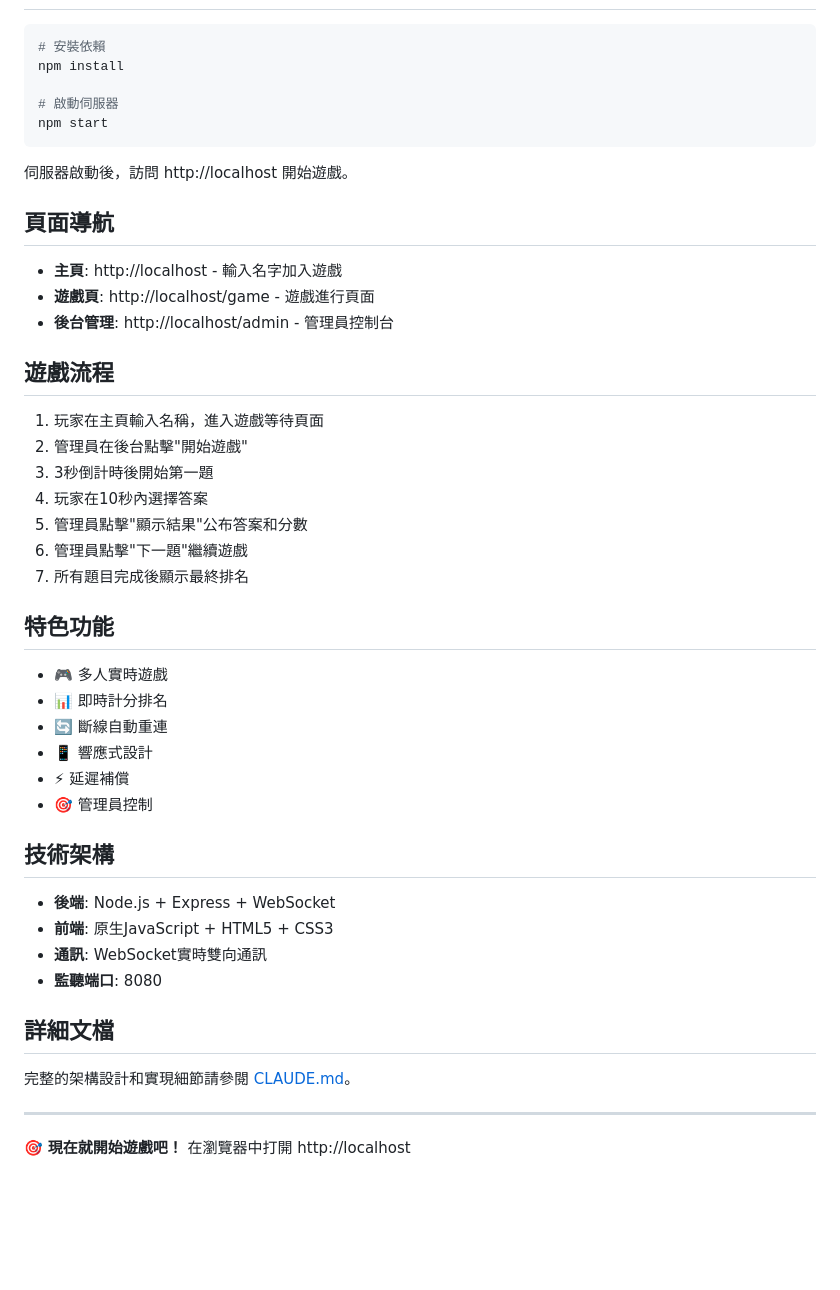
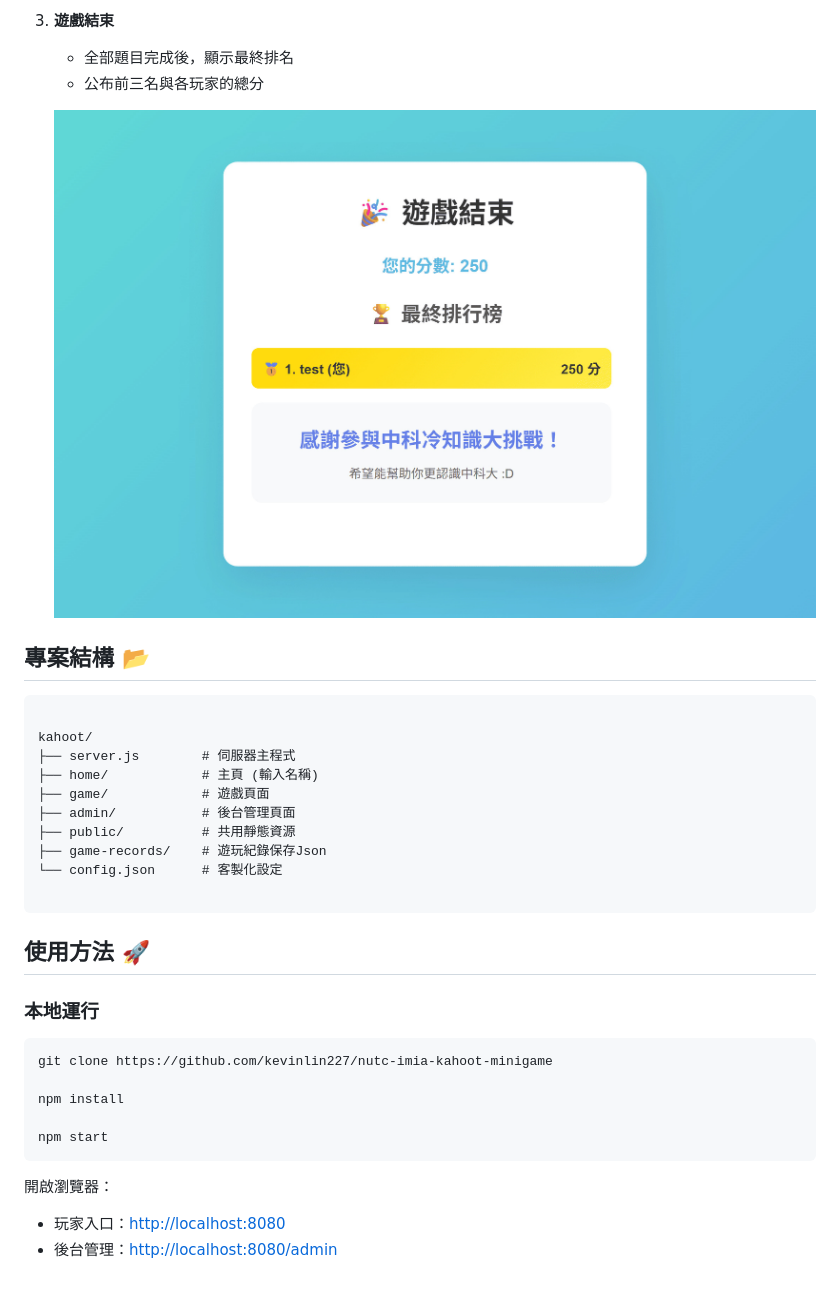
Before and after one commit to kevinlin227/nutc-imia-kahoot-minigame, a Markdown page: README.md, the part around the change printed below. GitHub-like rendering; pictures changed too: docs/end.jpg (added); blank space fills up the shorter version.

Commit message:
新增README

`````diff
--- a/README.md
+++ b/README.md
@@ -7,49 +23,34 @@
+3. **遊戲結束**
+   - 全部題目完成後，顯示最終排名
+   - 公布前三名與各玩家的總分
+
+   ![遊戲結束流程圖](/docs/end.jpg)
+
+## 專案結構 📂
+```
+
+kahoot/
+├── server.js        # 伺服器主程式
+├── home/            # 主頁 (輸入名稱)
+├── game/            # 遊戲頁面
+├── admin/           # 後台管理頁面
+├── public/          # 共用靜態資源
+├── game-records/    # 遊玩紀錄保存Json
+└── config.json      # 客製化設定
+
+````
+
+## 使用方法 🚀
+### 本地運行
 ```bash
-# 安裝依賴
+git clone https://github.com/kevinlin227/nutc-imia-kahoot-minigame
+
 npm install
 
-# 啟動伺服器
 npm start
-```
+````
 
-伺服器啟動後，訪問 http://localhost 開始遊戲。
+開啟瀏覽器：
 
-## 頁面導航
-
-- **主頁**: http://localhost - 輸入名字加入遊戲
-- **遊戲頁**: http://localhost/game - 遊戲進行頁面
-- **後台管理**: http://localhost/admin - 管理員控制台
-
-## 遊戲流程
-
-1. 玩家在主頁輸入名稱，進入遊戲等待頁面
-2. 管理員在後台點擊"開始遊戲"
-3. 3秒倒計時後開始第一題
-4. 玩家在10秒內選擇答案
-5. 管理員點擊"顯示結果"公布答案和分數
-6. 管理員點擊"下一題"繼續遊戲
-7. 所有題目完成後顯示最終排名
-
-## 特色功能
-
-- 🎮 多人實時遊戲
-- 📊 即時計分排名
-- 🔄 斷線自動重連
-- 📱 響應式設計
-- ⚡ 延遲補償
-- 🎯 管理員控制
-
-## 技術架構
-
-- **後端**: Node.js + Express + WebSocket
-- **前端**: 原生JavaScript + HTML5 + CSS3
-- **通訊**: WebSocket實時雙向通訊
-- **監聽端口**: 8080
-
-## 詳細文檔
-
-完整的架構設計和實現細節請參閱 [CLAUDE.md](CLAUDE.md)。
-
----
-
-🎯 **現在就開始遊戲吧！** 在瀏覽器中打開 http://localhost
+* 玩家入口：[http://localhost:8080](http://localhost:8080)
+* 後台管理：[http://localhost:8080/admin](http://localhost:8080/admin)
`````
Also changed, not shown: other parts of README.md (+19 -3 lines), docs/game.jpg (added), docs/home.jpg (added).
